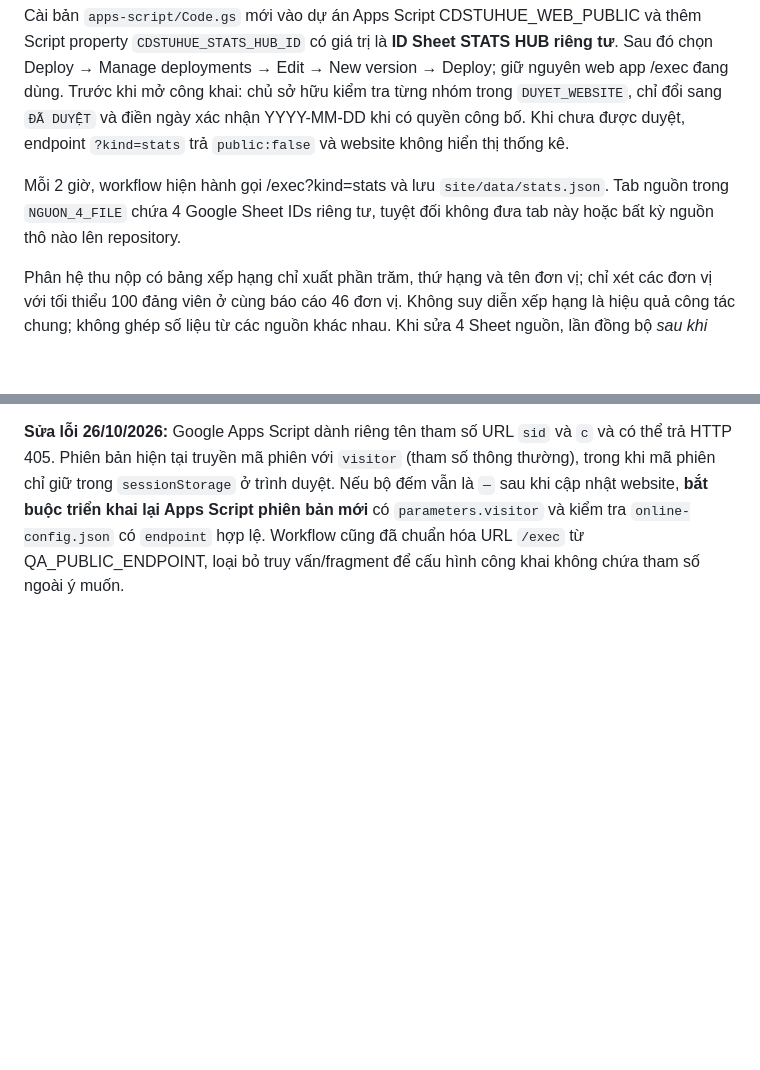
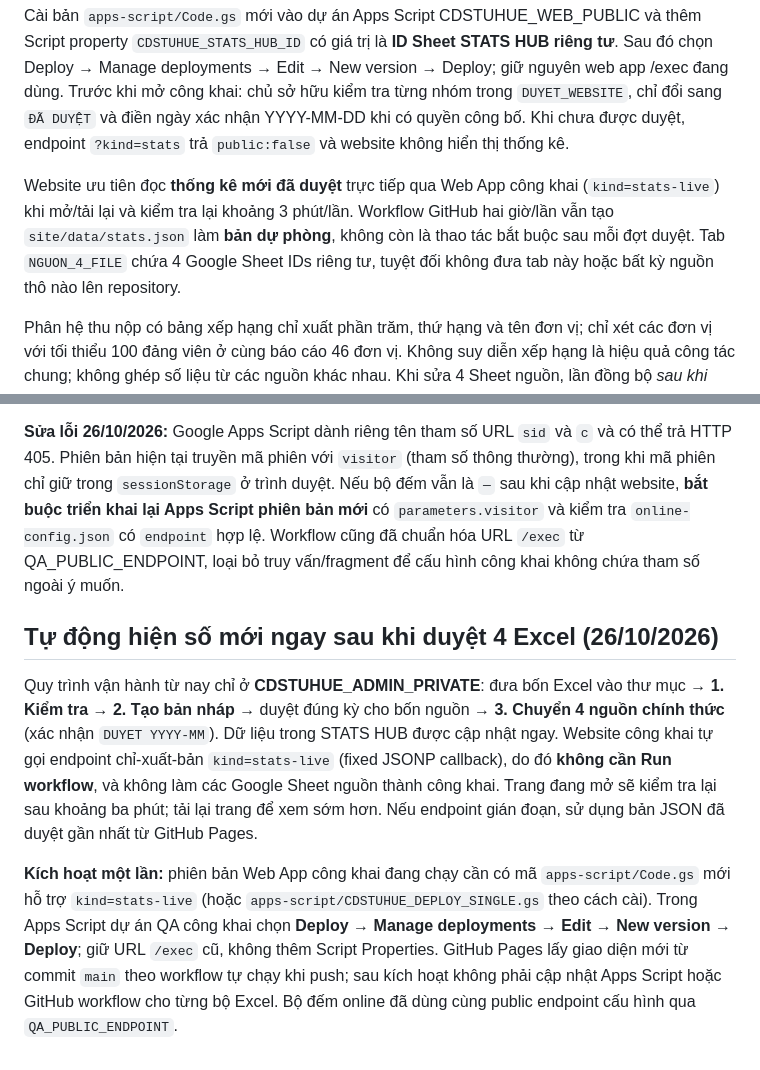
Before and after one commit to ken1412-prog/cdstuhue-tthc, a Markdown page: README.md, 2 parts joined by grey strips. Drawn GitHub-style; blank space fills up the shorter version.

Commit message:
Explain automatic live stats publication and GitHub JSON fallback after owner approval

```diff
--- a/README.md
+++ b/README.md
@@ -127,7 +127,7 @@ Bảng điều hành công khai chỉ được phép thể hiện tỷ lệ thu
 
 Cài bản `apps-script/Code.gs` mới vào dự án Apps Script CDSTUHUE_WEB_PUBLIC và thêm Script property `CDSTUHUE_STATS_HUB_ID` có giá trị là **ID Sheet STATS HUB riêng tư**. Sau đó chọn Deploy → Manage deployments → Edit → New version → Deploy; giữ nguyên web app /exec đang dùng. Trước khi mở công khai: chủ sở hữu kiểm tra từng nhóm trong `DUYET_WEBSITE`, chỉ đổi sang `ĐÃ DUYỆT` và điền ngày xác nhận YYYY-MM-DD khi có quyền công bố. Khi chưa được duyệt, endpoint `?kind=stats` trả `public:false` và website không hiển thị thống kê.
 
-Mỗi 2 giờ, workflow hiện hành gọi /exec?kind=stats và lưu `site/data/stats.json`. Tab nguồn trong `NGUON_4_FILE` chứa 4 Google Sheet IDs riêng tư, tuyệt đối không đưa tab này hoặc bất kỳ nguồn thô nào lên repository.
+Website ưu tiên đọc **thống kê mới đã duyệt** trực tiếp qua Web App công khai (`kind=stats-live`) khi mở/tải lại và kiểm tra lại khoảng 3 phút/lần. Workflow GitHub hai giờ/lần vẫn tạo `site/data/stats.json` làm **bản dự phòng**, không còn là thao tác bắt buộc sau mỗi đợt duyệt. Tab `NGUON_4_FILE` chứa 4 Google Sheet IDs riêng tư, tuyệt đối không đưa tab này hoặc bất kỳ nguồn thô nào lên repository.
 
 Phân hệ thu nộp có bảng xếp hạng chỉ xuất phần trăm, thứ hạng và tên đơn vị; chỉ xét các đơn vị với tối thiểu 100 đảng viên ở cùng báo cáo 46 đơn vị. Không suy diễn xếp hạng là hiệu quả công tác chung; không ghép số liệu từ các nguồn khác nhau. Khi sửa 4 Sheet nguồn, lần đồng bộ *sau khi nguồn được duyệt để công khai* sẽ tính lại tổng hợp và xếp hạng. Nếu cập nhật sang kỳ khác, cần chỉnh kỳ hiển thị và phê duyệt lại phạm vi báo cáo trước khi xuất.
 
@@ -290,3 +290,10 @@ GitHub Pages tĩnh không tự đếm người truy cập. Trong workflow `Publi
 **Kích hoạt lần đầu:** Trong dự án Apps Script **CDSTUHUE_WEB_PUBLIC** hiện tại, cập nhật `apps-script/Code.gs` theo mã GitHub mới nếu dự án đang dùng các file riêng; hoặc cập nhật **duy nhất** `apps-script/CDSTUHUE_DEPLOY_SINGLE.gs` nếu dự án được triển khai bằng bundle một file (không cài song song cả hai để tránh trùng khai báo). Chọn **Deploy → Manage deployments → Edit → New version → Deploy**, giữ nguyên URL `/exec`. Sau đó chạy `Publish CDSTUHUE website` nếu trang chưa tự cập nhật. Kiểm tra một trang đang mở thấy số 1, mở trình duyệt/thiết bị khác thấy tăng; đóng và chờ quá 3 phút thì số giảm. Việc đếm phụ thuộc hạn mức và tình trạng hoạt động của Apps Script; không khẳng định độ chính xác tuyệt đối.
 
 **Sửa lỗi 26/10/2026:** Google Apps Script dành riêng tên tham số URL `sid` và `c` và có thể trả HTTP 405. Phiên bản hiện tại truyền mã phiên với `visitor` (tham số thông thường), trong khi mã phiên chỉ giữ trong `sessionStorage` ở trình duyệt. Nếu bộ đếm vẫn là `—` sau khi cập nhật website, **bắt buộc triển khai lại Apps Script phiên bản mới** có `parameters.visitor` và kiểm tra `online-config.json` có `endpoint` hợp lệ. Workflow cũng đã chuẩn hóa URL `/exec` từ QA_PUBLIC_ENDPOINT, loại bỏ truy vấn/fragment để cấu hình công khai không chứa tham số ngoài ý muốn.
+
+
+## Tự động hiện số mới ngay sau khi duyệt 4 Excel (26/10/2026)
+
+Quy trình vận hành từ nay chỉ ở **CDSTUHUE_ADMIN_PRIVATE**: đưa bốn Excel vào thư mục → **1. Kiểm tra** → **2. Tạo bản nháp** → duyệt đúng kỳ cho bốn nguồn → **3. Chuyển 4 nguồn chính thức** (xác nhận `DUYET YYYY-MM`). Dữ liệu trong STATS HUB được cập nhật ngay. Website công khai tự gọi endpoint chỉ-xuất-bản `kind=stats-live` (fixed JSONP callback), do đó **không cần Run workflow**, và không làm các Google Sheet nguồn thành công khai. Trang đang mở sẽ kiểm tra lại sau khoảng ba phút; tải lại trang để xem sớm hơn. Nếu endpoint gián đoạn, sử dụng bản JSON đã duyệt gần nhất từ GitHub Pages.
+
+**Kích hoạt một lần:** phiên bản Web App công khai đang chạy cần có mã `apps-script/Code.gs` mới hỗ trợ `kind=stats-live` (hoặc `apps-script/CDSTUHUE_DEPLOY_SINGLE.gs` theo cách cài). Trong Apps Script dự án QA công khai chọn **Deploy → Manage deployments → Edit → New version → Deploy**; giữ URL `/exec` cũ, không thêm Script Properties. GitHub Pages lấy giao diện mới từ commit `main` theo workflow tự chạy khi push; sau kích hoạt không phải cập nhật Apps Script hoặc GitHub workflow cho từng bộ Excel. Bộ đếm online đã dùng cùng public endpoint cấu hình qua `QA_PUBLIC_ENDPOINT`.
```
